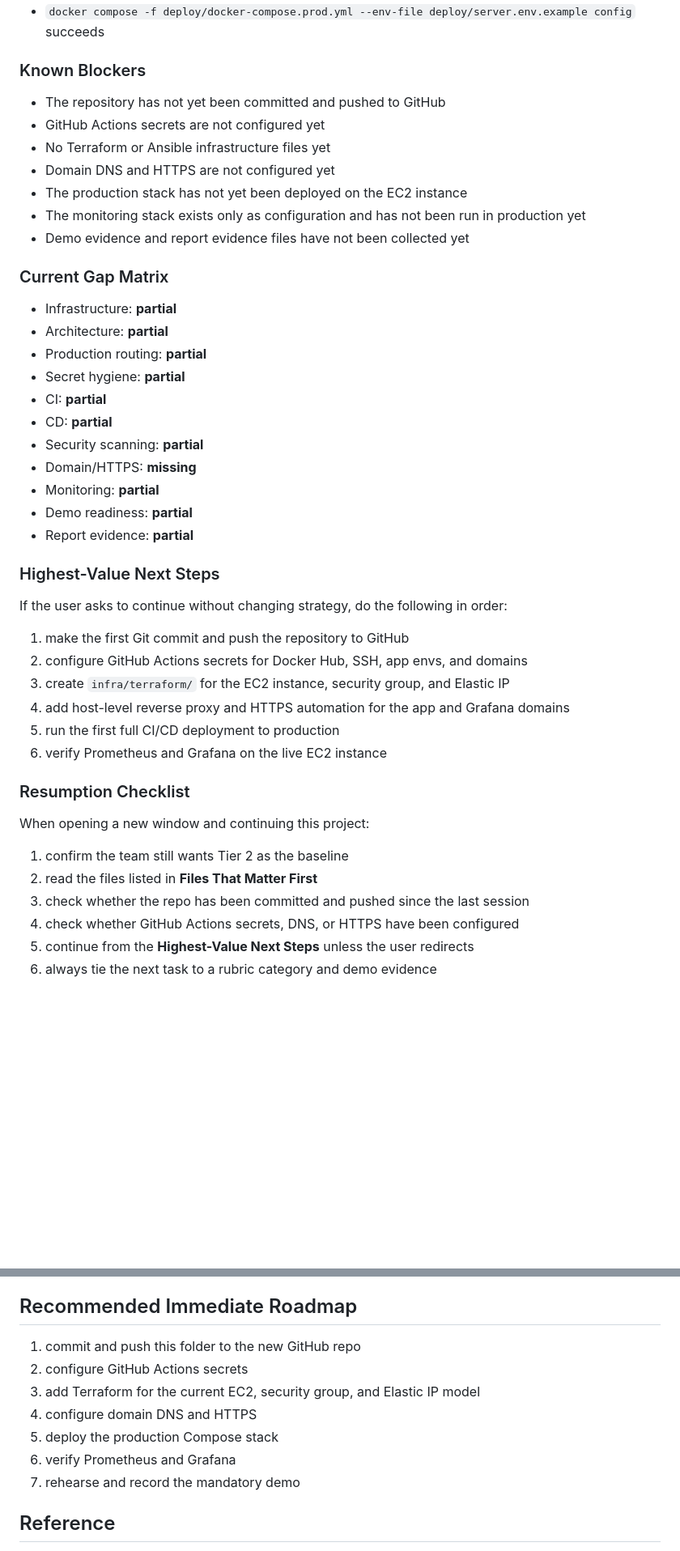
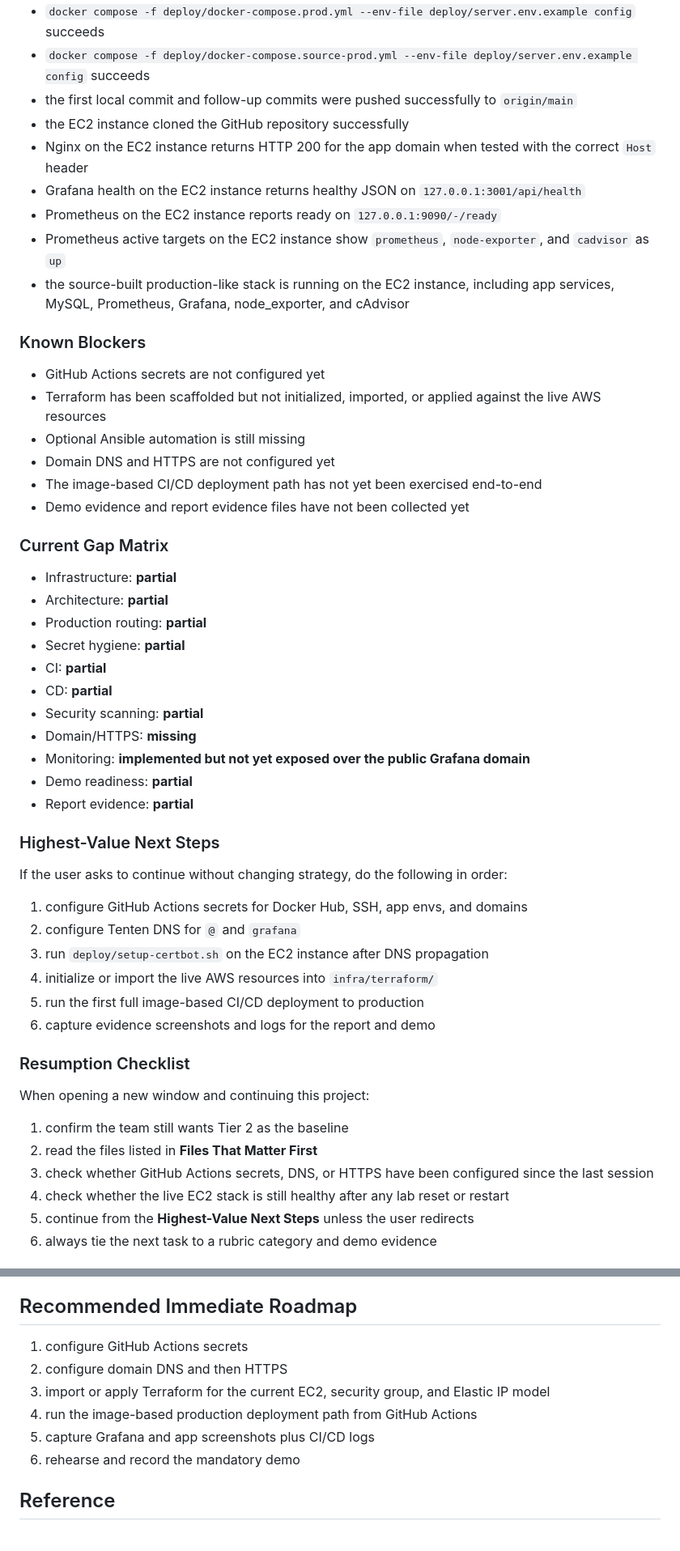
Before and after one commit to Long-D176/MovieBookingSystem-Final, a Markdown page: AGENT.md, 2 parts joined by grey strips. Shown at 81% size. Drawn GitHub-style; blank space fills up the shorter version.

```diff
--- a/AGENT.md
+++ b/AGENT.md
@@ -277,15 +289,22 @@ The following checks have already succeeded:
 - the local folder is now a Git repository on branch `main`
 - the local `origin` remote points to `https://github.com/Long-D176/MovieBookingSystem-Final.git`
 - `docker compose -f deploy/docker-compose.prod.yml --env-file deploy/server.env.example config` succeeds
+- `docker compose -f deploy/docker-compose.source-prod.yml --env-file deploy/server.env.example config` succeeds
+- the first local commit and follow-up commits were pushed successfully to `origin/main`
+- the EC2 instance cloned the GitHub repository successfully
+- Nginx on the EC2 instance returns HTTP 200 for the app domain when tested with the correct `Host` header
+- Grafana health on the EC2 instance returns healthy JSON on `127.0.0.1:3001/api/health`
+- Prometheus on the EC2 instance reports ready on `127.0.0.1:9090/-/ready`
+- Prometheus active targets on the EC2 instance show `prometheus`, `node-exporter`, and `cadvisor` as `up`
+- the source-built production-like stack is running on the EC2 instance, including app services, MySQL, Prometheus, Grafana, node_exporter, and cAdvisor
 
 ### Known Blockers
 
-- The repository has not yet been committed and pushed to GitHub
 - GitHub Actions secrets are not configured yet
-- No Terraform or Ansible infrastructure files yet
+- Terraform has been scaffolded but not initialized, imported, or applied against the live AWS resources
+- Optional Ansible automation is still missing
 - Domain DNS and HTTPS are not configured yet
-- The production stack has not yet been deployed on the EC2 instance
-- The monitoring stack exists only as configuration and has not been run in production yet
+- The image-based CI/CD deployment path has not yet been exercised end-to-end
 - Demo evidence and report evidence files have not been collected yet
 
 ### Current Gap Matrix
@@ -298,7 +317,7 @@ The following checks have already succeeded:
 - CD: **partial**
 - Security scanning: **partial**
 - Domain/HTTPS: **missing**
-- Monitoring: **partial**
+- Monitoring: **implemented but not yet exposed over the public Grafana domain**
 - Demo readiness: **partial**
 - Report evidence: **partial**
 
@@ -306,12 +325,12 @@ The following checks have already succeeded:
 
 If the user asks to continue without changing strategy, do the following in order:
 
-1. make the first Git commit and push the repository to GitHub
-2. configure GitHub Actions secrets for Docker Hub, SSH, app envs, and domains
-3. create `infra/terraform/` for the EC2 instance, security group, and Elastic IP
-4. add host-level reverse proxy and HTTPS automation for the app and Grafana domains
-5. run the first full CI/CD deployment to production
-6. verify Prometheus and Grafana on the live EC2 instance
+1. configure GitHub Actions secrets for Docker Hub, SSH, app envs, and domains
+2. configure Tenten DNS for `@` and `grafana`
+3. run `deploy/setup-certbot.sh` on the EC2 instance after DNS propagation
+4. initialize or import the live AWS resources into `infra/terraform/`
+5. run the first full image-based CI/CD deployment to production
+6. capture evidence screenshots and logs for the report and demo
 
 ### Resumption Checklist
 
@@ -319,8 +338,8 @@ When opening a new window and continuing this project:
 
 1. confirm the team still wants Tier 2 as the baseline
 2. read the files listed in **Files That Matter First**
-3. check whether the repo has been committed and pushed since the last session
-4. check whether GitHub Actions secrets, DNS, or HTTPS have been configured
+3. check whether GitHub Actions secrets, DNS, or HTTPS have been configured since the last session
+4. check whether the live EC2 stack is still healthy after any lab reset or restart
 5. continue from the **Highest-Value Next Steps** unless the user redirects
 6. always tie the next task to a rubric category and demo evidence
 
@@ -434,13 +453,12 @@ Pause and explicitly call out tradeoffs if any task would:
 
 ## Recommended Immediate Roadmap
 
-1. commit and push this folder to the new GitHub repo
-2. configure GitHub Actions secrets
-3. add Terraform for the current EC2, security group, and Elastic IP model
-4. configure domain DNS and HTTPS
-5. deploy the production Compose stack
-6. verify Prometheus and Grafana
-7. rehearse and record the mandatory demo
+1. configure GitHub Actions secrets
+2. configure domain DNS and then HTTPS
+3. import or apply Terraform for the current EC2, security group, and Elastic IP model
+4. run the image-based production deployment path from GitHub Actions
+5. capture Grafana and app screenshots plus CI/CD logs
+6. rehearse and record the mandatory demo
 
 ## Reference
 
```
Also changed, not shown: other parts of AGENT.md (+20 -8 lines), HANDOFF.md (+27 -12 lines), MILESTONE_LOG.md (+9 -0 lines).
